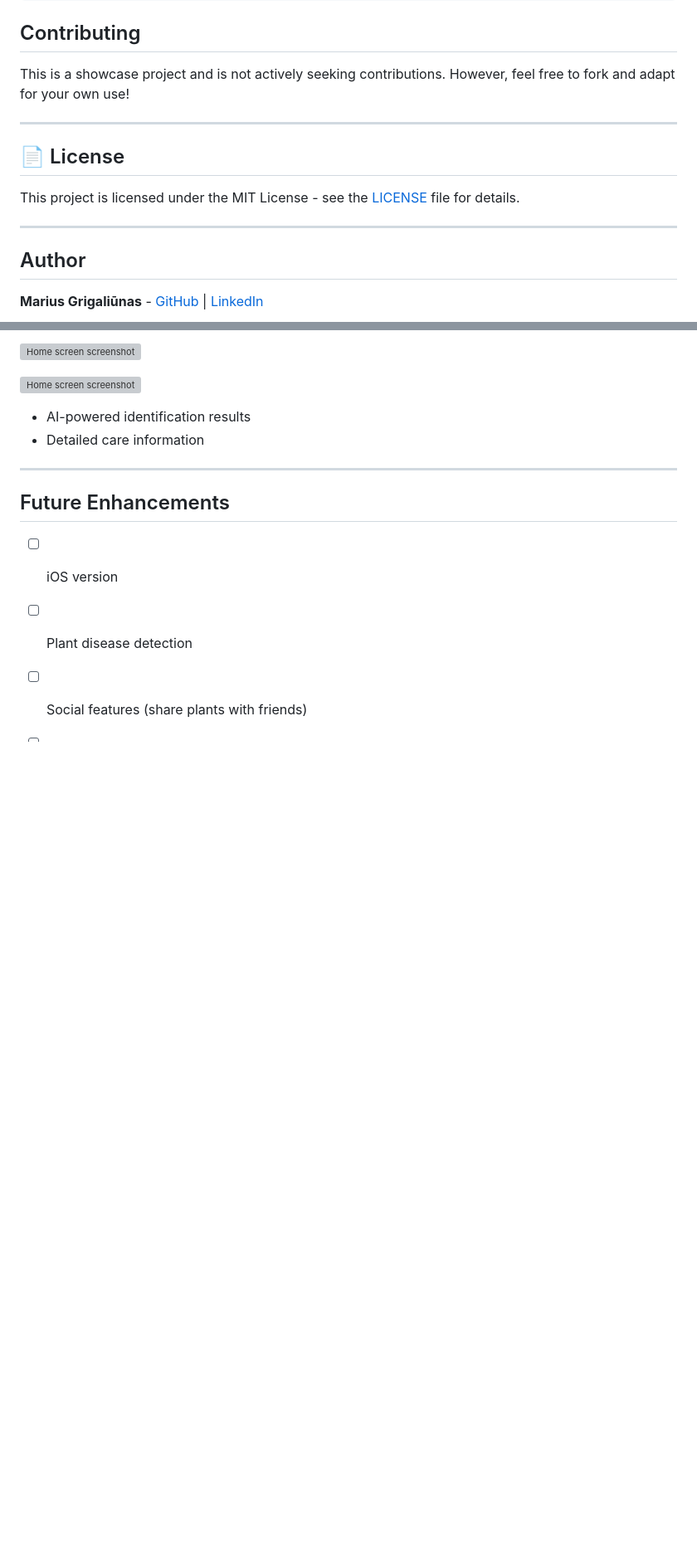
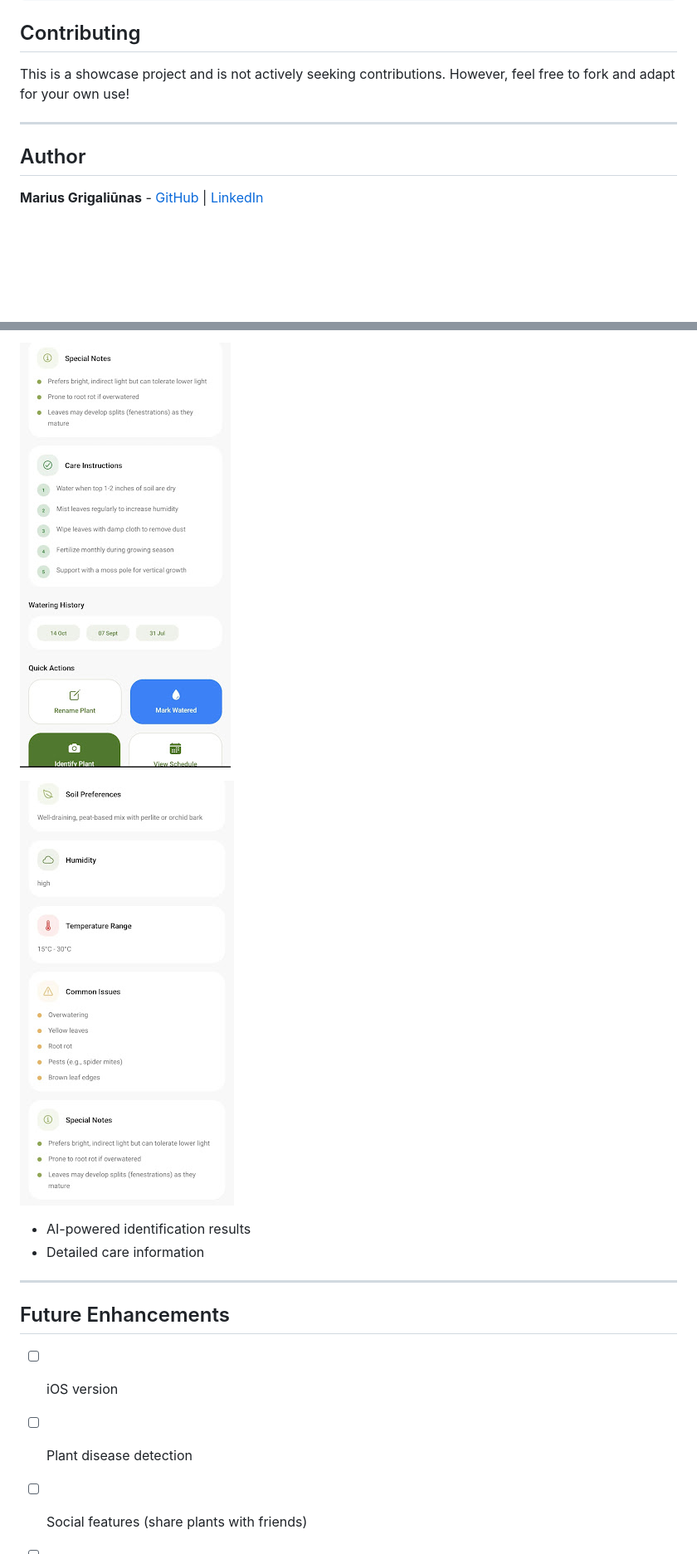
Before and after one commit to marius-grigaliunas/bloomer, a Markdown page: README.md, 2 parts joined by grey strips. Shown at 83% size. Drawn GitHub-style; blank space fills up the shorter version; grey boxes are pictures that could not be loaded.

```diff
--- a/README.md
+++ b/README.md
@@ -139,12 +137,6 @@ This is a showcase project and is not actively seeking contributions. However, f
 
 ---
 
-## 📄 License
-
-This project is licensed under the MIT License - see the [LICENSE](LICENSE) file for details.
-
----
-
 ## Author
 
 **Marius Grigaliūnas** - [GitHub](https://github.com/marius-grigaliunas) | [LinkedIn](https://www.linkedin.com/in/marius-grigaliunas-2808b91b9/)
@@ -192,7 +184,7 @@ This project is licensed under the MIT License - see the [LICENSE](LICENSE) file
 
-![Home screen screenshot](/assets/images/plantview2.jpg.jpg?raw=true "Home screen")
+![Plant view 2, showing the temperature, humidity, light preferences](/assets/images/plantview2.jpg?raw=true "Plant view 2")
 
-![Home screen screenshot](/assets/images/plantview3.jpg.jpg?raw=true "Home screen")
+![Plant view 3, showing common issues, tips and history](/assets/images/plantview3.jpg?raw=true "Plant view 3")
 
 - AI-powered identification results
 - Detailed care information
```
Also changed, not shown: other parts of README.md (+3 -5 lines).
